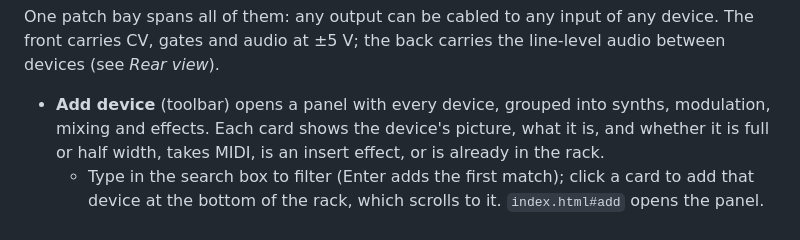
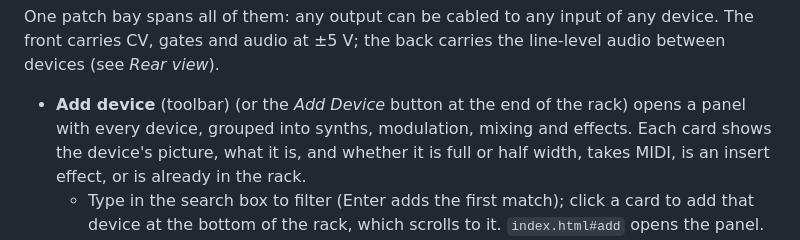
Before and after one commit to jagenjo/gasfree.app, a Markdown page: README.md, the part around the change. GitHub-like rendering.

Commit message:
README: the Add Device button at the end of the rack
Co-Authored-By: Claude Sonnet 5.5 <noreply@anthropic.com>

```diff
--- a/README.md
+++ b/README.md
@@ -113,7 +113,7 @@ A new rack has a Subharm, an LFO and a compressor, then a reverb and a delay, ca
 
 One patch bay spans all of them: any output can be cabled to any input of any device. The front carries CV, gates and audio at ±5 V; the back carries the line-level audio between devices (see *Rear view*).
 
-- **Add device** (toolbar) opens a panel with every device, grouped into synths, modulation, mixing and effects. Each card shows the device's picture, what it is, and whether it is full or half width, takes MIDI, is an insert effect, or is already in the rack.
+- **Add device** (toolbar) (or the *Add Device* button at the end of the rack) opens a panel with every device, grouped into synths, modulation, mixing and effects. Each card shows the device's picture, what it is, and whether it is full or half width, takes MIDI, is an insert effect, or is already in the rack.
   - Type in the search box to filter (Enter adds the first match); click a card to add that device at the bottom of the rack, which scrolls to it. `index.html#add` opens the panel.
   - The pictures are in `app/previews/`, made by `tools/make-previews.sh` (headless Chrome and ImageMagick). It opens `app/index.html?preview=<type>`, which draws only that device, then trims and saves the picture. Run it again after changing a panel; give it device types to redo only those.
   - You can have several of the same kind (`dram`, `dram2`, …). Reverbs are limited to 8, one per send / return slot of the audio engine.
```
